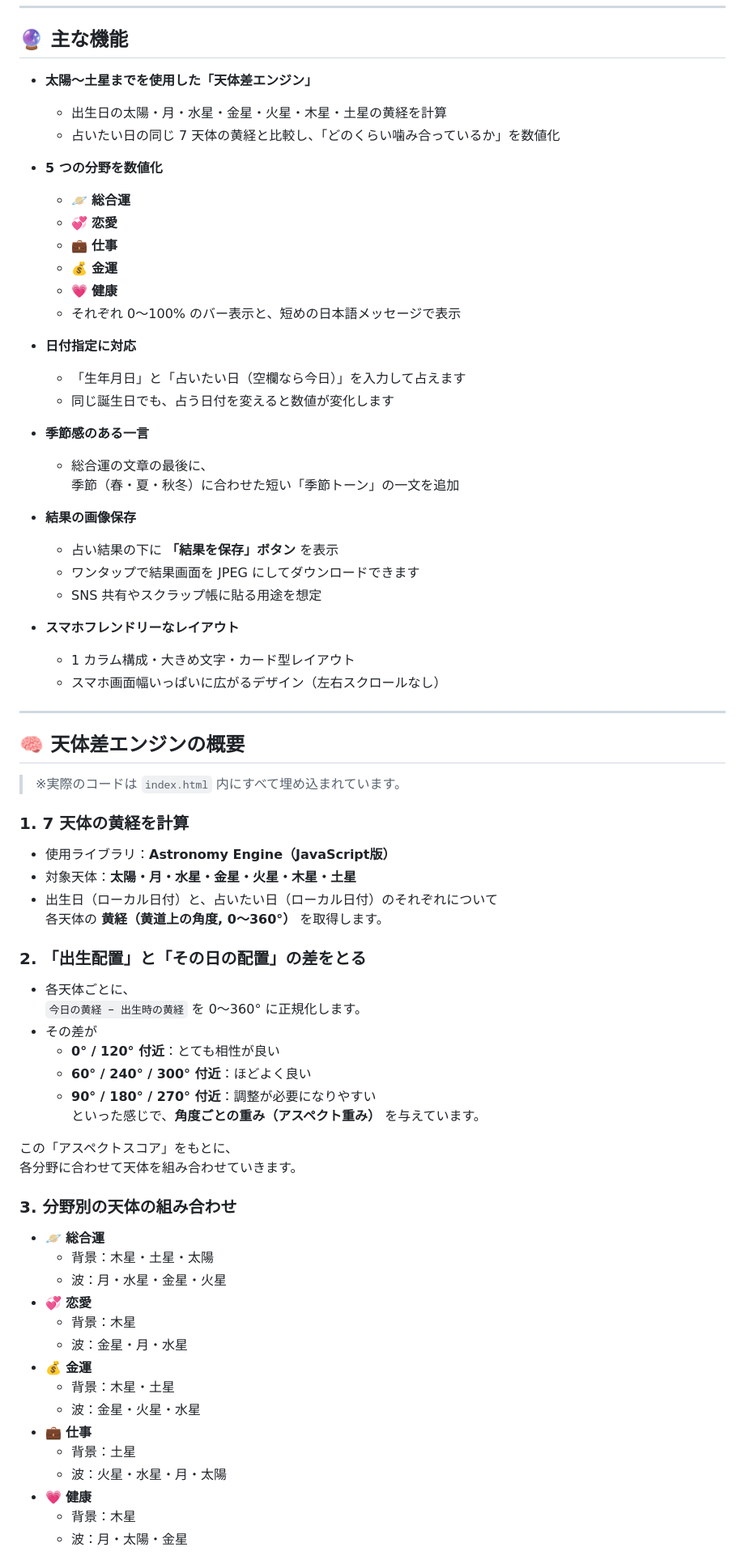
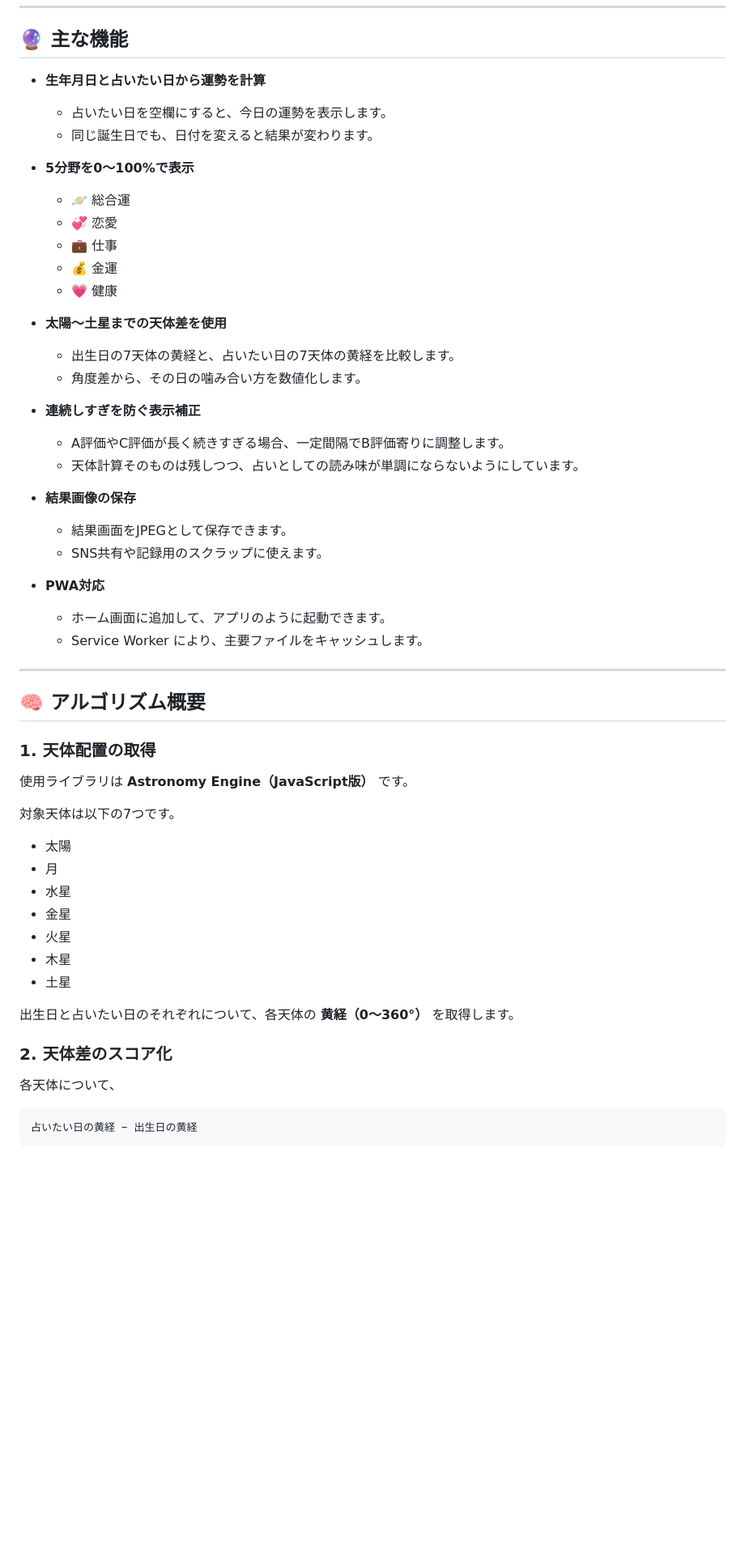
Before and after one commit to Masato-Nasu/horoscope-100pct, a Markdown page: README.md, the part around one of its changes. Shown at 81% size. GitHub-like rendering; blank space fills up the shorter version.

````diff
--- a/README.md
+++ b/README.md
@@ -37,76 +38,58 @@
 
 ## 🔮 主な機能
 
-- **太陽〜土星までを使用した「天体差エンジン」**
-  - 出生日の太陽・月・水星・金星・火星・木星・土星の黄経を計算
-  - 占いたい日の同じ 7 天体の黄経と比較し、「どのくらい噛み合っているか」を数値化
+- **生年月日と占いたい日から運勢を計算**
+  - 占いたい日を空欄にすると、今日の運勢を表示します。
+  - 同じ誕生日でも、日付を変えると結果が変わります。
 
-- **5 つの分野を数値化**
-  - 🪐 **総合運**
-  - 💞 **恋愛**
-  - 💼 **仕事**
-  - 💰 **金運**
-  - 💗 **健康**
-  - それぞれ 0〜100% のバー表示と、短めの日本語メッセージで表示
+- **5分野を0〜100%で表示**
+  - 🪐 総合運
+  - 💞 恋愛
+  - 💼 仕事
+  - 💰 金運
+  - 💗 健康
 
-- **日付指定に対応**
-  - 「生年月日」と「占いたい日（空欄なら今日）」を入力して占えます
-  - 同じ誕生日でも、占う日付を変えると数値が変化します
+- **太陽〜土星までの天体差を使用**
+  - 出生日の7天体の黄経と、占いたい日の7天体の黄経を比較します。
+  - 角度差から、その日の噛み合い方を数値化します。
 
-- **季節感のある一言**
-  - 総合運の文章の最後に、
-    季節（春・夏・秋冬）に合わせた短い「季節トーン」の一文を追加
+- **連続しすぎを防ぐ表示補正**
+  - A評価やC評価が長く続きすぎる場合、一定間隔でB評価寄りに調整します。
+  - 天体計算そのものは残しつつ、占いとしての読み味が単調にならないようにしています。
 
-- **結果の画像保存**
-  - 占い結果の下に **「結果を保存」ボタン** を表示
-  - ワンタップで結果画面を JPEG にしてダウンロードできます
-  - SNS 共有やスクラップ帳に貼る用途を想定
+- **結果画像の保存**
+  - 結果画面をJPEGとして保存できます。
+  - SNS共有や記録用のスクラップに使えます。
 
-- **スマホフレンドリーなレイアウト**
-  - 1 カラム構成・大きめ文字・カード型レイアウト
-  - スマホ画面幅いっぱいに広がるデザイン（左右スクロールなし）
+- **PWA対応**
+  - ホーム画面に追加して、アプリのように起動できます。
+  - Service Worker により、主要ファイルをキャッシュします。
 
 ---
 
-## 🧠 天体差エンジンの概要
+## 🧠 アルゴリズム概要
 
-> ※実際のコードは `index.html` 内にすべて埋め込まれています。
+### 1. 天体配置の取得
 
-### 1. 7 天体の黄経を計算
+使用ライブラリは **Astronomy Engine（JavaScript版）** です。
 
-- 使用ライブラリ：**Astronomy Engine（JavaScript版）**
-- 対象天体：**太陽・月・水星・金星・火星・木星・土星**
-- 出生日（ローカル日付）と、占いたい日（ローカル日付）のそれぞれについて
-  各天体の **黄経（黄道上の角度, 0〜360°）** を取得します。
+対象天体は以下の7つです。
 
-### 2. 「出生配置」と「その日の配置」の差をとる
+- 太陽
+- 月
+- 水星
+- 金星
+- 火星
+- 木星
+- 土星
 
-- 各天体ごとに、
-  `今日の黄経 − 出生時の黄経` を 0〜360° に正規化します。
-- その差が
-  - **0° / 120° 付近**：とても相性が良い
-  - **60° / 240° / 300° 付近**：ほどよく良い
-  - **90° / 180° / 270° 付近**：調整が必要になりやすい
-  といった感じで、**角度ごとの重み（アスペクト重み）** を与えています。
+出生日と占いたい日のそれぞれについて、各天体の **黄経（0〜360°）** を取得します。
 
-この「アスペクトスコア」をもとに、
-各分野に合わせて天体を組み合わせていきます。
+### 2. 天体差のスコア化
 
-### 3. 分野別の天体の組み合わせ
+各天体について、
 
-- 🪐 **総合運**
-  - 背景：木星・土星・太陽
-  - 波：月・水星・金星・火星
-- 💞 **恋愛**
-  - 背景：木星
-  - 波：金星・月・水星
-- 💰 **金運**
-  - 背景：木星・土星
-  - 波：金星・火星・水星
-- 💼 **仕事**
-  - 背景：土星
-  - 波：火星・水星・月・太陽
-- 💗 **健康**
-  - 背景：木星
-  - 波：月・太陽・金星
+```text
+占いたい日の黄経 − 出生日の黄経
+```
 
````
Also changed, not shown: other parts of README.md (+126 -97 lines).
